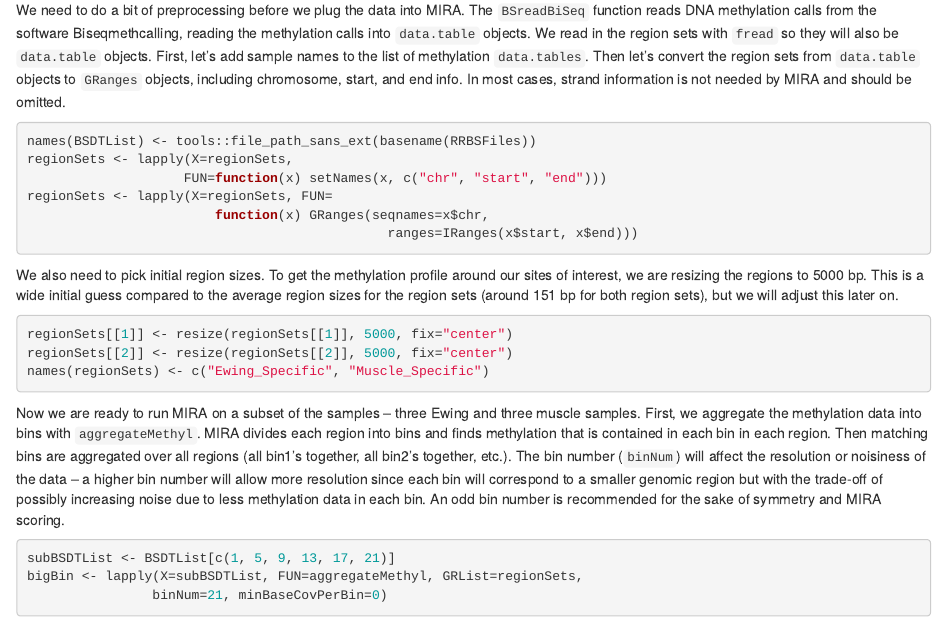
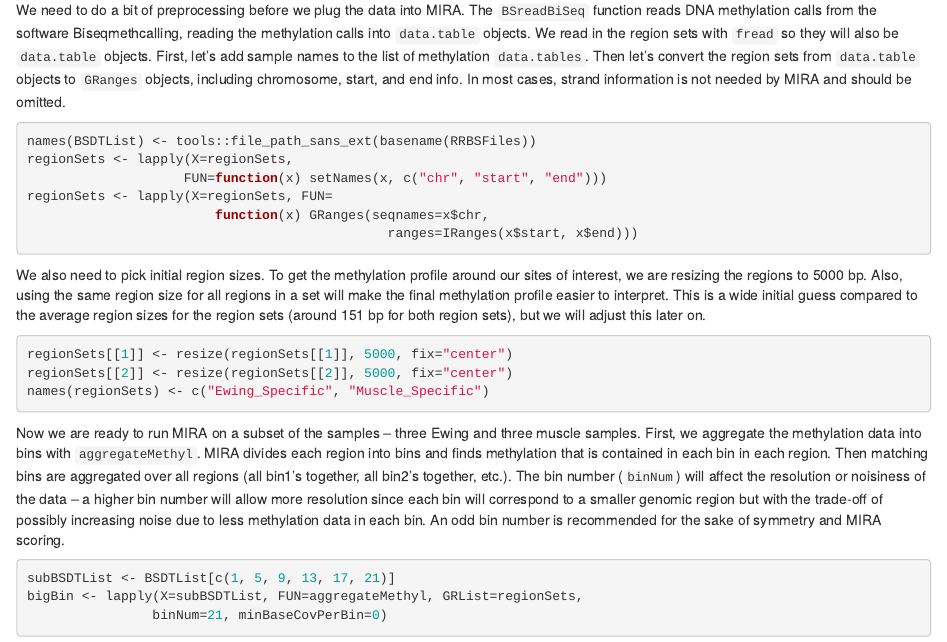
Before and after one commit to databio/MIRA, an R Markdown document (vignettes/BiologicalApplication.Rmd): the page in a window 1100 px wide, from 1480 px down. Rendered offline with R 4.5, knitr and Pandoc, with nearby package versions; drawn as R Markdown's standard HTML page in place of the format the file asks for; some code elsewhere in the file could not run offline; common packages that the code uses without loading them are loaded.

Commit message:
Clarification about consistent region sizes and update example syntax

````diff
--- a/vignettes/BiologicalApplication.Rmd
+++ b/vignettes/BiologicalApplication.Rmd
@@ -79,7 +79,7 @@ regionSets <- lapply(X=regionSets, FUN=
                                               ranges=IRanges(x$start, x$end)))
 ```
 
-We also need to pick initial region sizes. To get the methylation profile around our sites of interest, we are resizing the regions to 5000 bp. This is a wide initial guess compared to the average region sizes for the region sets (around 151 bp for both region sets), but we will adjust this later on.
+We also need to pick initial region sizes. To get the methylation profile around our sites of interest, we are resizing the regions to 5000 bp. Also, using the same region size for all regions in a set will make the final methylation profile easier to interpret. This is a wide initial guess compared to the average region sizes for the region sets (around 151 bp for both region sets), but we will adjust this later on.
 
 ```{r, eval=FALSE}
 regionSets[[1]] <- resize(regionSets[[1]], 5000, fix="center")
````
Also changed, not shown: R/binning_aggregation.R (+1 -2 lines), R/plotting.R (+1 -3 lines), vignettes/GettingStarted.Rmd (+1 -1 lines).
